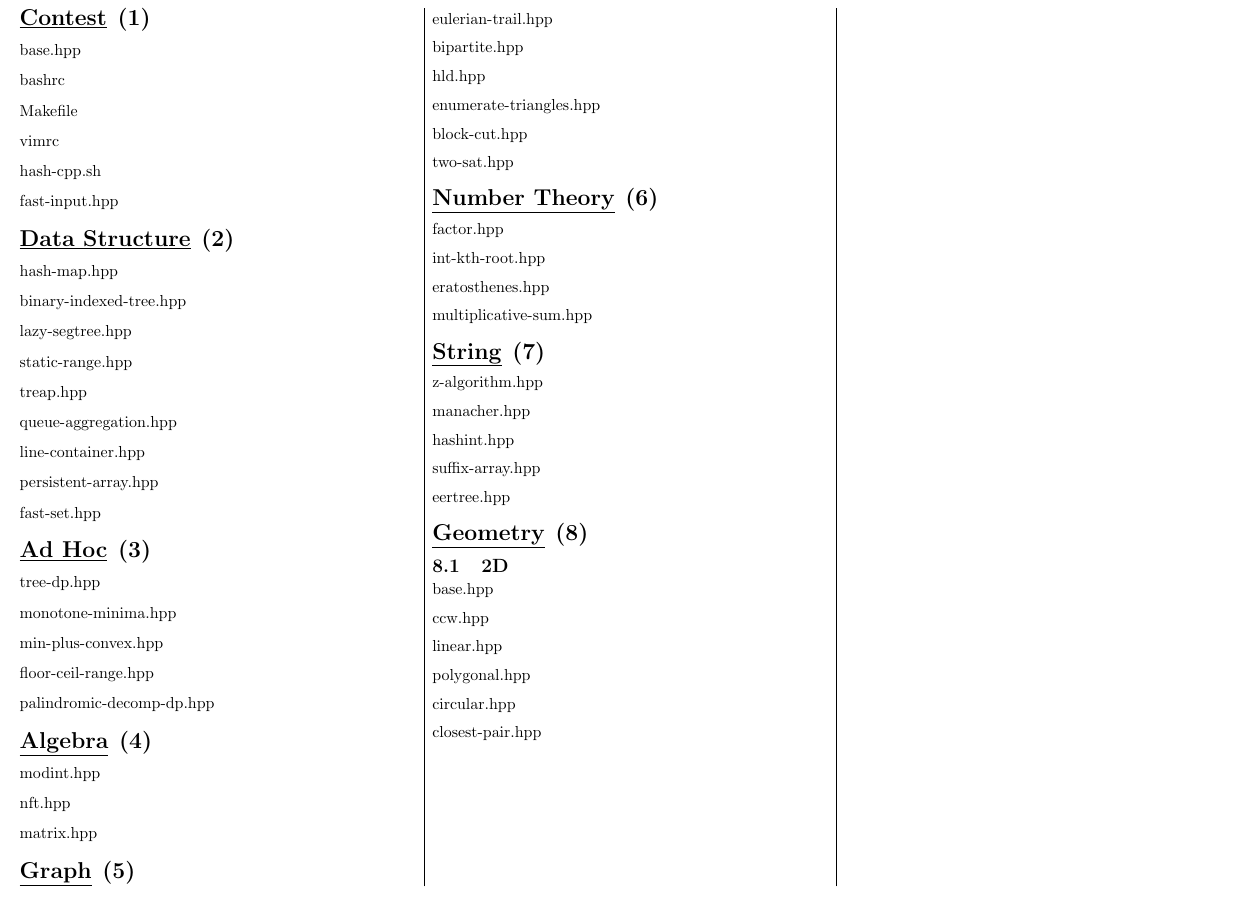
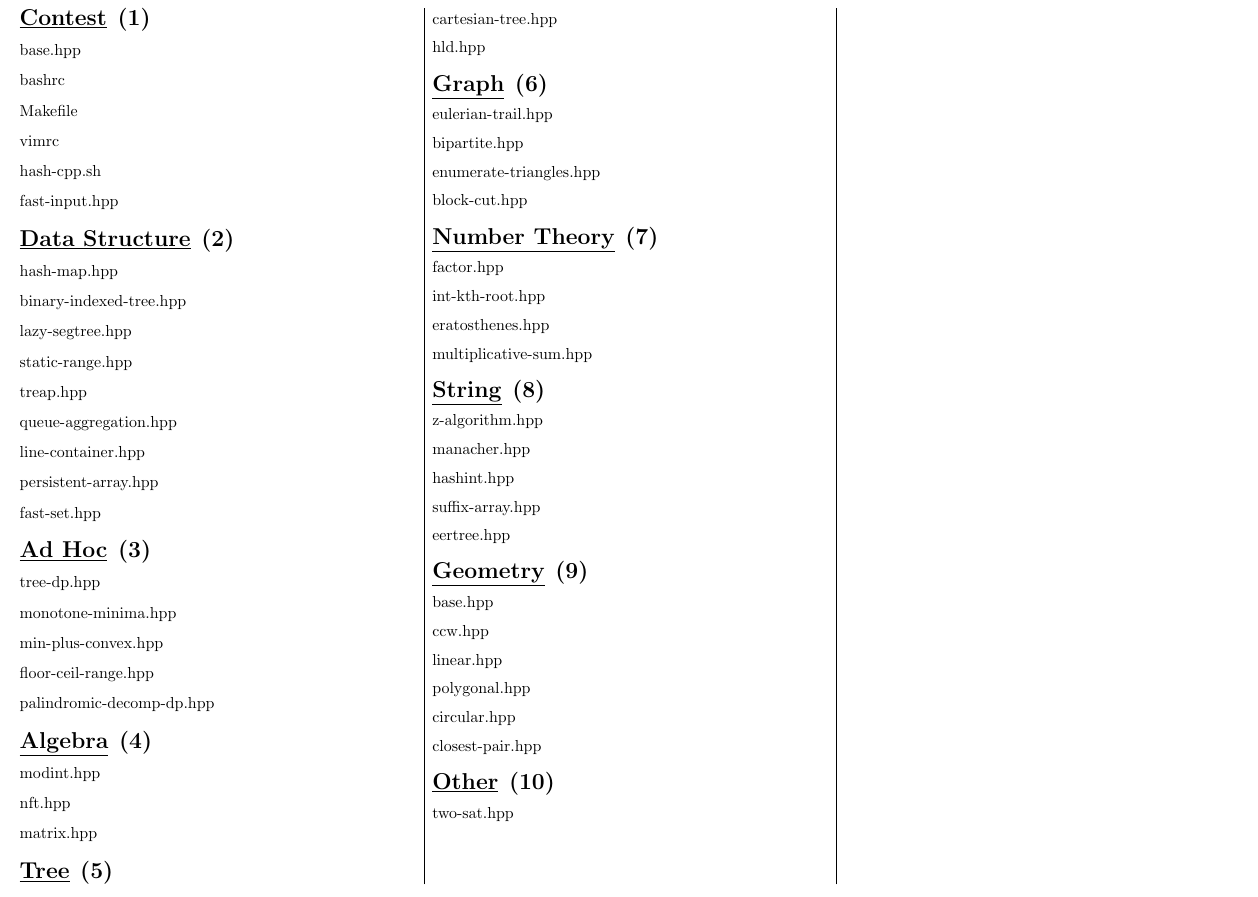
Before and after one commit to polyominal/cp-sheet, a LaTeX document (kactl/kactl.tex, which reads src/geometry/chapter.tex, src/graph/chapter.tex, src/other/chapter.tex): part of page 2 of 3, cut so that both start at the same text. Compiled offline with pdfLaTeX; a LaTeX package or settings file that is missing is left out.

Commit message:
chore: KACTL update

```diff
--- a/kactl/kactl.tex
+++ b/kactl/kactl.tex
@@ -17,10 +17,12 @@
 	\kactlchapter{ad-hoc}
 	\kactlchapter{algebra}
 	%\kactlchapter{combinatorial}
+	\kactlchapter{tree}
 	\kactlchapter{graph}
 	\kactlchapter{number-theory}
 	\kactlchapter{string}
 	\kactlchapter{geometry}
+	\kactlchapter{other}
 	%\kactlchapter{various}
 \end{multicols*}
 
--- a/src/geometry/chapter.tex
+++ b/src/geometry/chapter.tex
@@ -1,6 +1,4 @@
 \chapter{Geometry}
-
-\section{2D}
 
 \kactlimport{base.hpp}
 \kactlimport{ccw.hpp}
--- a/src/graph/chapter.tex
+++ b/src/graph/chapter.tex
@@ -4,9 +4,9 @@
 
 \kactlimport{bipartite.hpp}
 
-\kactlimport{hld.hpp}
+% \kactlimport{hld.hpp}
 
 \kactlimport{enumerate-triangles.hpp}
 
 \kactlimport{block-cut.hpp}
-\kactlimport{two-sat.hpp}
+% \kactlimport{two-sat.hpp}
--- /dev/null
+++ b/src/other/chapter.tex
@@ -0,0 +1,3 @@
+\chapter{Other}
+
+\kactlimport{two-sat.hpp}
--- /dev/null
+++ b/src/tree/chapter.tex
@@ -0,0 +1,4 @@
+\chapter{Tree}
+
+\kactlimport{cartesian-tree.hpp}
+\kactlimport{hld.hpp}
```
Also changed, not shown: kactl/kactl.pdf, 6 other files.
